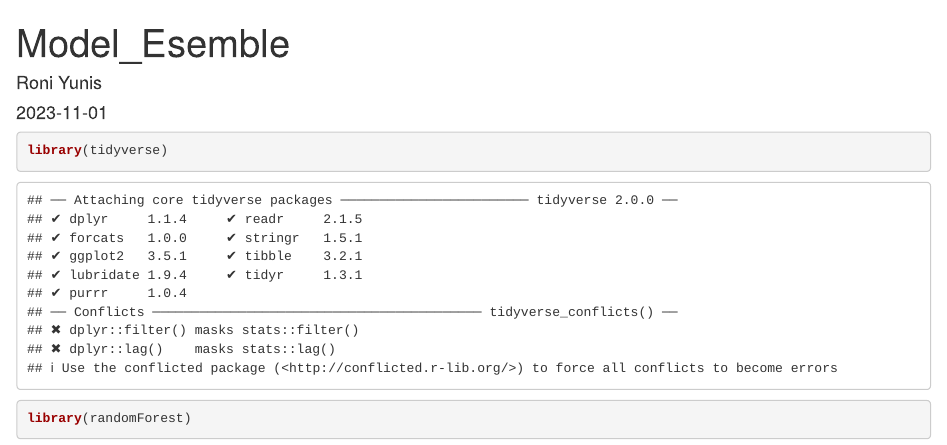
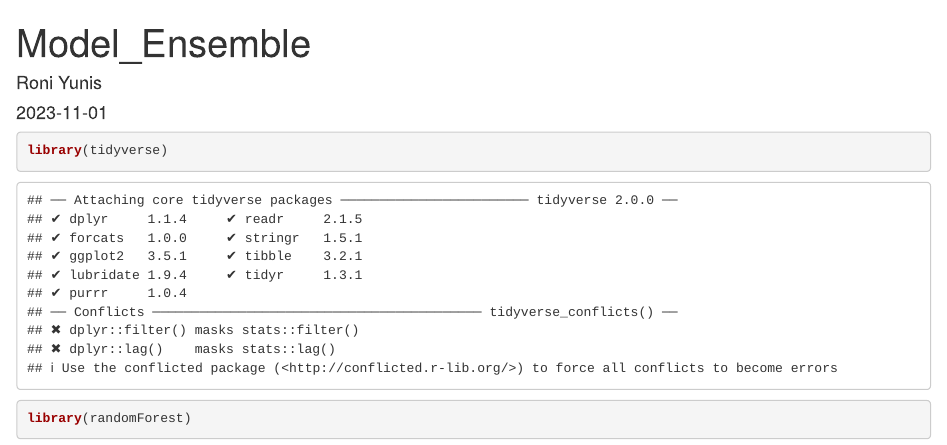
Before and after one commit to yunisroni/TI2128-2324, an R Markdown document (Modul_Model-Esemble.Rmd): the page in a window 1100 px wide, from its top. Rendered offline with R 4.5, knitr and Pandoc, with nearby package versions.

Commit message:
Update Rmd

```diff
--- a/Modul_Model-Esemble.Rmd
+++ b/Modul_Model-Esemble.Rmd
@@ -1,5 +1,5 @@
 ---
-title: "Model_Esemble"
+title: "Model_Ensemble"
 author: "Roni Yunis"
 date: "2023-11-01"
 output: html_document
```
